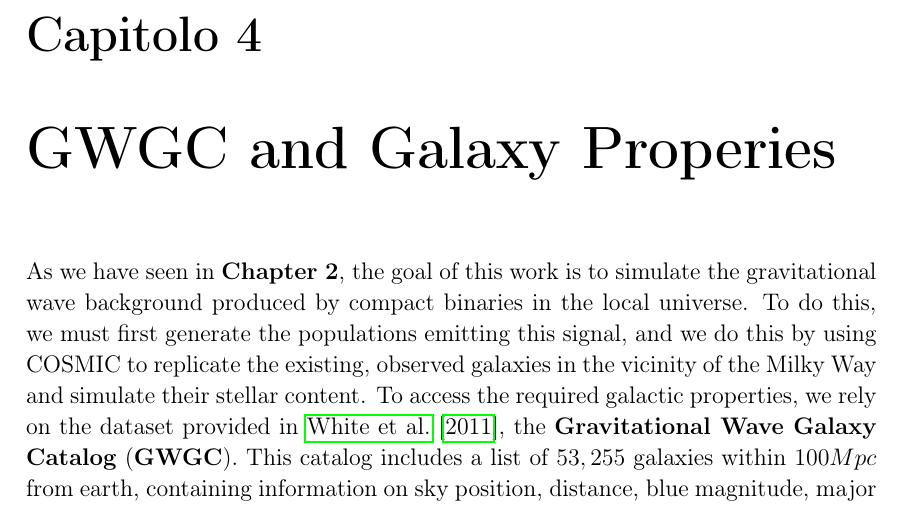
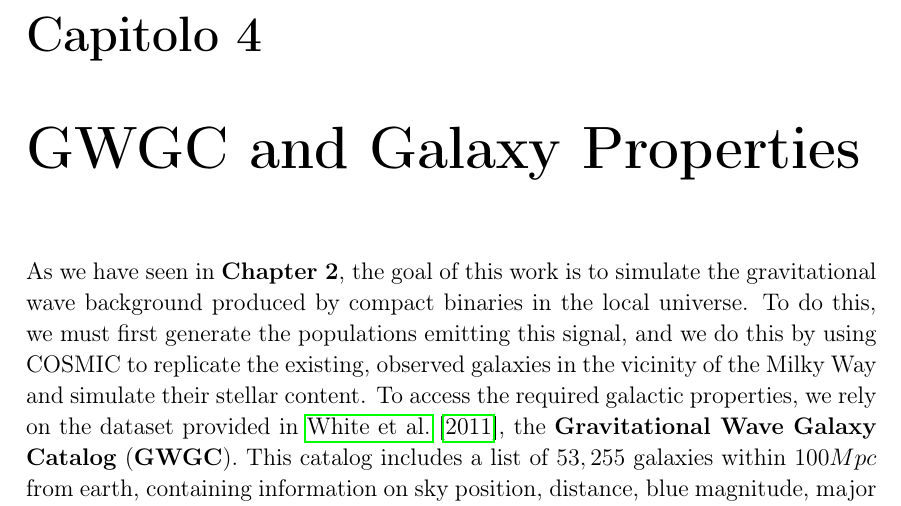
Before and after one commit to T0DDE/Master-Thesis, a LaTeX thesis (main.tex, which reads chapters/Capitolo5.tex): part of page 21 of 47, cut so that both start at the same text. Compiled offline with pdfLaTeX.

Commit message:
minor correction

```diff
--- a/chapters/Capitolo5.tex
+++ b/chapters/Capitolo5.tex
@@ -1,4 +1,4 @@
-\chapter{GWGC and Galaxy Properies}
+\chapter{GWGC and Galaxy Properties}
 As we have seen in \textbf{Chapter 2}, the goal of this work is to simulate the gravitational wave background produced by compact binaries in the local universe.
 To do this, we must first generate the populations emitting this signal, and we do this by using COSMIC to replicate the existing, observed galaxies in the vicinity of the Milky Way and simulate their stellar content.
 To access the required galactic properties, we rely on the dataset provided in \cite{GWGC}, the \textbf{Gravitational Wave Galaxy Catalog} (\textbf{GWGC}).
```
Also changed, not shown: main.pdf, 6 other files.
